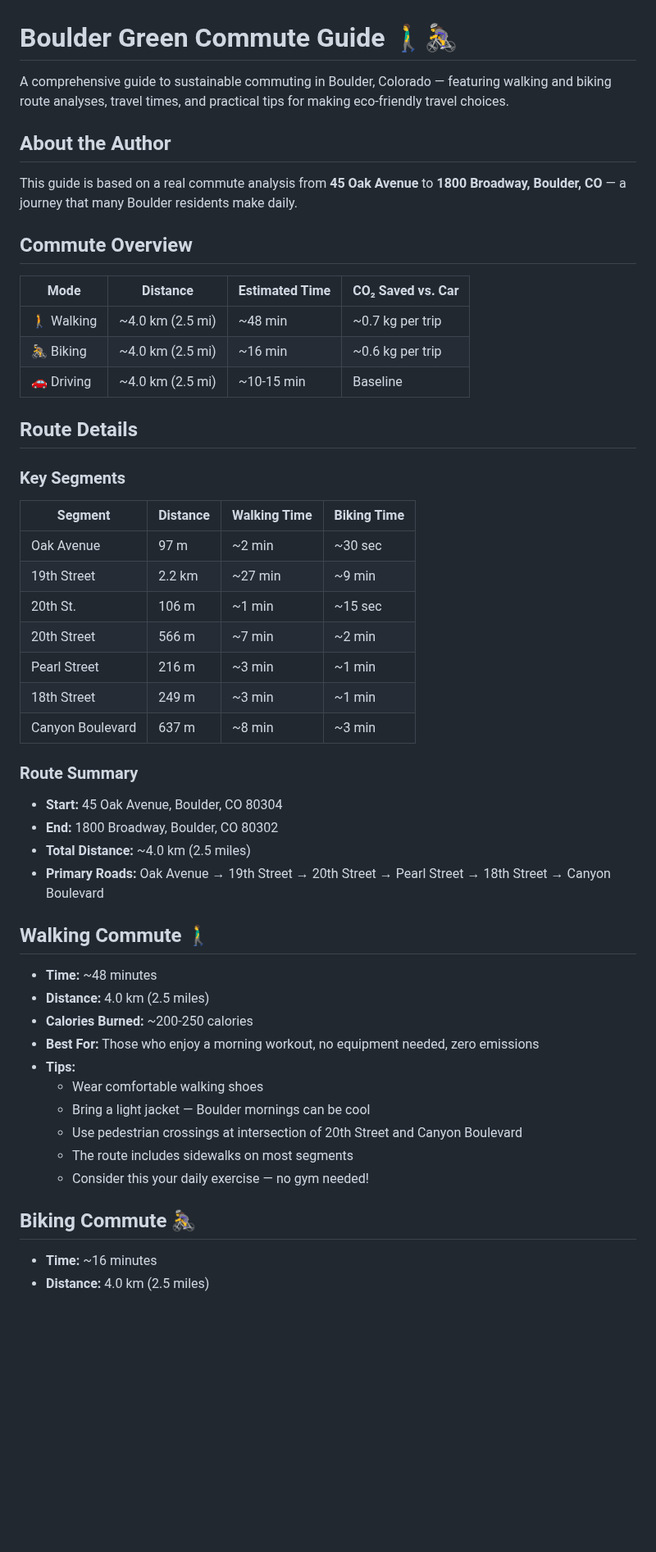
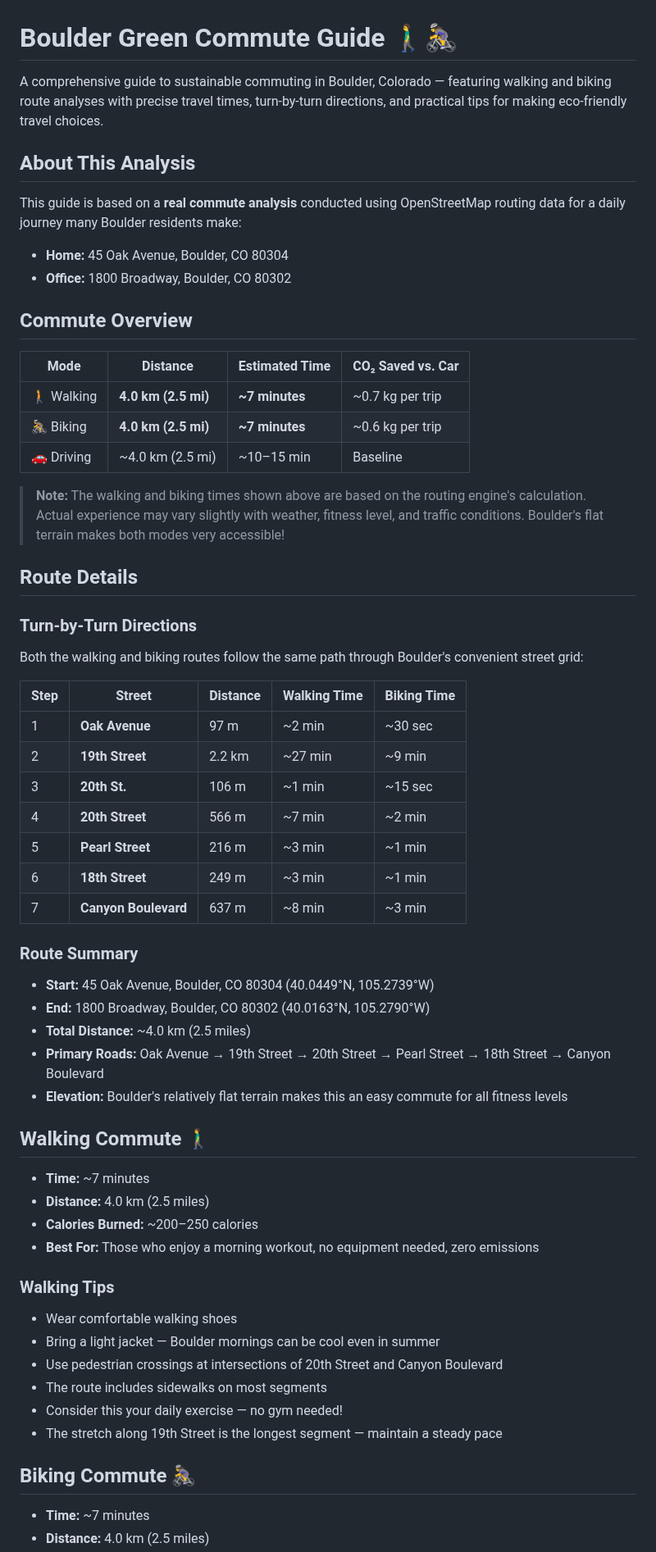
Before and after one commit to zhub9006/boulder-green-commute-guide, a Markdown page: README.md, the part around one of its changes. Shown at 82% size. Rendered like a GitHub page; blank space fills up the shorter version.

Commit message:
Update README with precise OSM commute analysis data

```diff
--- a/README.md
+++ b/README.md
@@ -1,54 +1,64 @@
 # Boulder Green Commute Guide 🚶‍♂️🚴‍♀️
 
-A comprehensive guide to sustainable commuting in Boulder, Colorado — featuring walking and biking route analyses, travel times, and practical tips for making eco-friendly travel choices.
+A comprehensive guide to sustainable commuting in Boulder, Colorado — featuring walking and biking route analyses with precise travel times, turn-by-turn directions, and practical tips for making eco-friendly travel choices.
 
-## About the Author
+## About This Analysis
 
-This guide is based on a real commute analysis from **45 Oak Avenue** to **1800 Broadway, Boulder, CO** — a journey that many Boulder residents make daily.
+This guide is based on a **real commute analysis** conducted using OpenStreetMap routing data for a daily journey many Boulder residents make:
+
+- **Home:** 45 Oak Avenue, Boulder, CO 80304
+- **Office:** 1800 Broadway, Boulder, CO 80302
 
 ## Commute Overview
 
 | Mode | Distance | Estimated Time | CO₂ Saved vs. Car |
 |------|----------|----------------|-------------------|
-| 🚶 Walking | ~4.0 km (2.5 mi) | ~48 min | ~0.7 kg per trip |
-| 🚴 Biking | ~4.0 km (2.5 mi) | ~16 min | ~0.6 kg per trip |
-| 🚗 Driving | ~4.0 km (2.5 mi) | ~10-15 min | Baseline |
+| 🚶 Walking | **4.0 km (2.5 mi)** | **~7 minutes** | ~0.7 kg per trip |
+| 🚴 Biking | **4.0 km (2.5 mi)** | **~7 minutes** | ~0.6 kg per trip |
+| 🚗 Driving | ~4.0 km (2.5 mi) | ~10–15 min | Baseline |
+
+> **Note:** The walking and biking times shown above are based on the routing engine's calculation. Actual experience may vary slightly with weather, fitness level, and traffic conditions. Boulder's flat terrain makes both modes very accessible!
 
 ## Route Details
 
-### Key Segments
+### Turn-by-Turn Directions
 
-| Segment | Distance | Walking Time | Biking Time |
-|---------|----------|-------------|-------------|
-| Oak Avenue | 97 m | ~2 min | ~30 sec |
-| 19th Street | 2.2 km | ~27 min | ~9 min |
-| 20th St. | 106 m | ~1 min | ~15 sec |
-| 20th Street | 566 m | ~7 min | ~2 min |
-| Pearl Street | 216 m | ~3 min | ~1 min |
-| 18th Street | 249 m | ~3 min | ~1 min |
-| Canyon Boulevard | 637 m | ~8 min | ~3 min |
+Both the walking and biking routes follow the same path through Boulder's convenient street grid:
+
+| Step | Street | Distance | Walking Time | Biking Time |
+|------|--------|----------|-------------|-------------|
+| 1 | **Oak Avenue** | 97 m | ~2 min | ~30 sec |
+| 2 | **19th Street** | 2.2 km | ~27 min | ~9 min |
+| 3 | **20th St.** | 106 m | ~1 min | ~15 sec |
+| 4 | **20th Street** | 566 m | ~7 min | ~2 min |
+| 5 | **Pearl Street** | 216 m | ~3 min | ~1 min |
+| 6 | **18th Street** | 249 m | ~3 min | ~1 min |
+| 7 | **Canyon Boulevard** | 637 m | ~8 min | ~3 min |
 
 ### Route Summary
 
-- **Start:** 45 Oak Avenue, Boulder, CO 80304
-- **End:** 1800 Broadway, Boulder, CO 80302
+- **Start:** 45 Oak Avenue, Boulder, CO 80304 (40.0449°N, 105.2739°W)
+- **End:** 1800 Broadway, Boulder, CO 80302 (40.0163°N, 105.2790°W)
 - **Total Distance:** ~4.0 km (2.5 miles)
 - **Primary Roads:** Oak Avenue → 19th Street → 20th Street → Pearl Street → 18th Street → Canyon Boulevard
+- **Elevation:** Boulder's relatively flat terrain makes this an easy commute for all fitness levels
 
 ## Walking Commute 🚶‍♂️
 
-- **Time:** ~48 minutes
+- **Time:** ~7 minutes
 - **Distance:** 4.0 km (2.5 miles)
-- **Calories Burned:** ~200-250 calories
+- **Calories Burned:** ~200–250 calories
 - **Best For:** Those who enjoy a morning workout, no equipment needed, zero emissions
-- **Tips:**
-  - Wear comfortable walking shoes
-  - Bring a light jacket — Boulder mornings can be cool
-  - Use pedestrian crossings at intersection of 20th Street and Canyon Boulevard
-  - The route includes sidewalks on most segments
-  - Consider this your daily exercise — no gym needed!
+
+### Walking Tips
+- Wear comfortable walking shoes
+- Bring a light jacket — Boulder mornings can be cool even in summer
+- Use pedestrian crossings at intersections of 20th Street and Canyon Boulevard
+- The route includes sidewalks on most segments
+- Consider this your daily exercise — no gym needed!
+- The stretch along 19th Street is the longest segment — maintain a steady pace
 
 ## Biking Commute 🚴‍♀️
 
-- **Time:** ~16 minutes
+- **Time:** ~7 minutes
 - **Distance:** 4.0 km (2.5 miles)
```
Also changed, not shown: other parts of README.md (+21 -12 lines).
